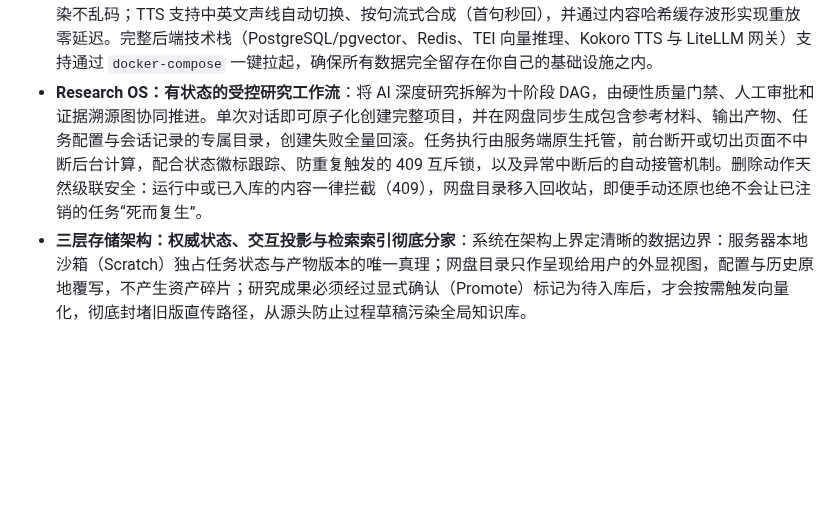
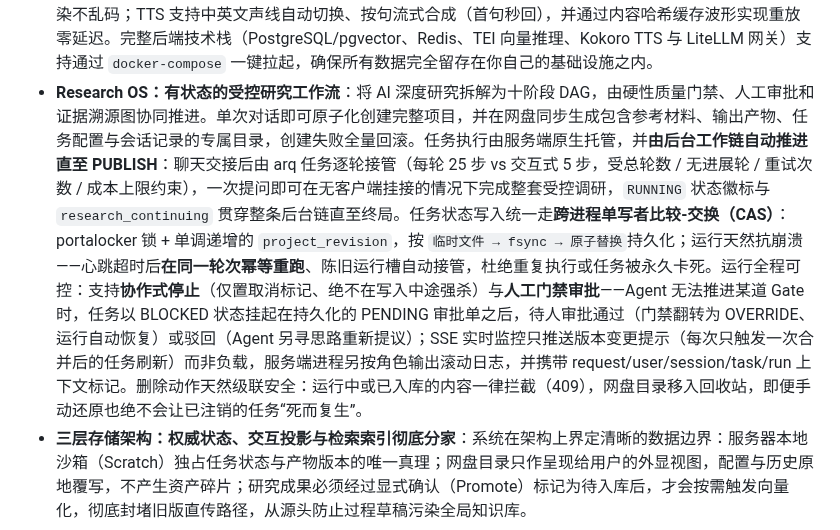
Before and after one commit to Eric-LLMs/DeepDive, a Markdown page: README.zh-CN.md, the part around the change. Drawn GitHub-style; blank space fills up the shorter version.

Commit message:
docs(research): sync zh-CN README highlights for the auto-run research chain
Mirror the English README rewrite in the Chinese highlights: worker-chain
auto-run to PUBLISH, single-writer project_revision CAS with idempotent crash
recovery, cooperative Stop and human gate approvals, SSE monitor + logs.

```diff
--- a/README.zh-CN.md
+++ b/README.zh-CN.md
@@ -78,7 +78,7 @@ DeepDive 自研了高可控的 Agent 运行时，拒绝将核心编排委托给
 * **权限控制在资源边界处强制执行**：角色权限、租户边界、上游 LLM 凭证、模型目录与路由权重均由统一管理后台集中管控。提供带掩码（`sk-***`）的每用户密钥授权矩阵、用于邮件验证 / 密码重置的 SMTP 服务，以及无状态签名 Admin 会话机制。登录时按角色动态绑定 LLM 通道并支持自动故障转移（Failover），无可用密钥时平滑降级至访客配额，避免异常掉线。用量按免费额度优先计费，超额溢出至钱包扣款；扣款为原子操作（`UPDATE ... WHERE balance >= cost` 防超支），记录 `balance_after` 快照并支持幂等，余额不足返回 HTTP 402。
 * **多租户数据隔离，检索不失边界**：请求身份经 ContextVar 传递——RAG 与记忆召回器是进程级单例，无法构造注入用户，`/chat` 端点写入 ContextVar、召回器兜底读取。同一条可见性谓词写成两份（SQLAlchemy 表达式 + 原生 SQL 片段），确保走 tsvector/pgvector 原生 SQL 的召回与 ORM 查询遵守完全一致的三通道（本人拥有 / 工作区成员 / 文件级 ACL 含公开链接）；chunk 级谓词直接基于 `chunks.user_id` 判定，使无 asset_id 的学习 / 对话 chunk 不会越出所有者边界。词汇语料采用部分唯一索引：公共行全局唯一、私有行按用户唯一，不同用户可各自拥有同名词条而不冲突。
 * **Local-First 客户端配合私有化部署**：Electron 工作台支持离线文件工作流（文件树浏览、多格式查看器、视频逐帧截图）；大体积媒体在客户端本地预处理并回传分析产物，常规计算任务由服务端承载。视频可一键生成 PPT/PDF 学习册：基于字幕时间戳抽取关键帧，每页一帧加对应字幕文本，并内置 CJK 字体保证中文渲染不乱码；TTS 支持中英文声线自动切换、按句流式合成（首句秒回），并通过内容哈希缓存波形实现重放零延迟。完整后端技术栈（PostgreSQL/pgvector、Redis、TEI 向量推理、Kokoro TTS 与 LiteLLM 网关）支持通过 `docker-compose` 一键拉起，确保所有数据完全留存在你自己的基础设施之内。
-* **Research OS：有状态的受控研究工作流**：将 AI 深度研究拆解为十阶段 DAG，由硬性质量门禁、人工审批和证据溯源图协同推进。单次对话即可原子化创建完整项目，并在网盘同步生成包含参考材料、输出产物、任务配置与会话记录的专属目录，创建失败全量回滚。任务执行由服务端原生托管，前台断开或切出页面不中断后台计算，配合状态徽标跟踪、防重复触发的 409 互斥锁，以及异常中断后的自动接管机制。删除动作天然级联安全：运行中或已入库的内容一律拦截（409），网盘目录移入回收站，即便手动还原也绝不会让已注销的任务“死而复生”。
+* **Research OS：有状态的受控研究工作流**：将 AI 深度研究拆解为十阶段 DAG，由硬性质量门禁、人工审批和证据溯源图协同推进。单次对话即可原子化创建完整项目，并在网盘同步生成包含参考材料、输出产物、任务配置与会话记录的专属目录，创建失败全量回滚。任务执行由服务端原生托管，并**由后台工作链自动推进直至 PUBLISH**：聊天交接后由 arq 任务逐轮接管（每轮 25 步 vs 交互式 5 步，受总轮数 / 无进展轮 / 重试次数 / 成本上限约束），一次提问即可在无客户端挂接的情况下完成整套受控调研，`RUNNING` 状态徽标与 `research_continuing` 贯穿整条后台链直至终局。任务状态写入统一走**跨进程单写者比较-交换（CAS）**：portalocker 锁 + 单调递增的 `project_revision`，按 `临时文件 → fsync → 原子替换`持久化；运行天然抗崩溃——心跳超时后**在同一轮次幂等重跑**、陈旧运行槽自动接管，杜绝重复执行或任务被永久卡死。运行全程可控：支持**协作式停止**（仅置取消标记、绝不在写入中途强杀）与**人工门禁审批**——Agent 无法推进某道 Gate 时，任务以 BLOCKED 状态挂起在持久化的 PENDING 审批单之后，待人审批通过（门禁翻转为 OVERRIDE、运行自动恢复）或驳回（Agent 另寻思路重新提议）；SSE 实时监控只推送版本变更提示（每次只触发一次合并后的任务刷新）而非负载，服务端进程另按角色输出滚动日志，并携带 request/user/session/task/run 上下文标记。删除动作天然级联安全：运行中或已入库的内容一律拦截（409），网盘目录移入回收站，即便手动还原也绝不会让已注销的任务“死而复生”。
 * **三层存储架构：权威状态、交互投影与检索索引彻底分家**：系统在架构上界定清晰的数据边界：服务器本地沙箱（Scratch）独占任务状态与产物版本的唯一真理；网盘目录只作呈现给用户的外显视图，配置与历史原地覆写，不产生资产碎片；研究成果必须经过显式确认（Promote）标记为待入库后，才会按需触发向量化，彻底封堵旧版直传路径，从源头防止过程草稿污染全局知识库。
 
 > 完整设计规范请参考：[`docs/architecture.md`](docs/architecture.md)。
```
